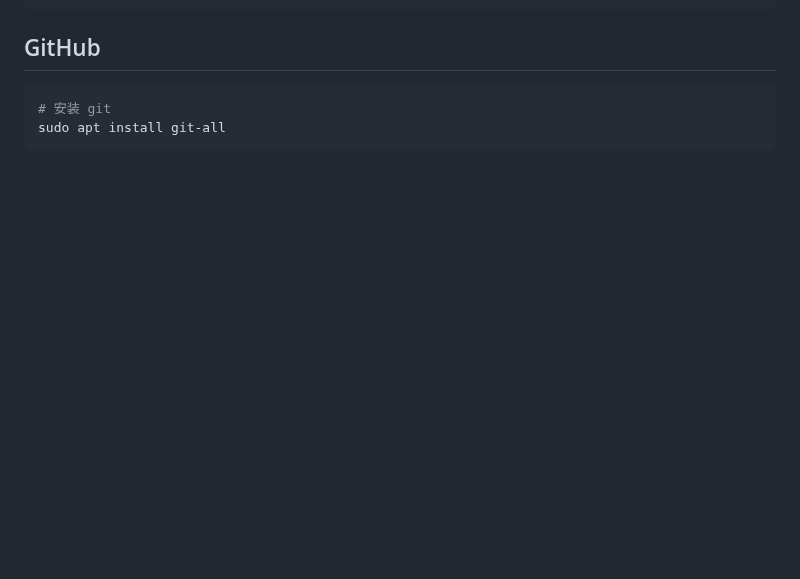
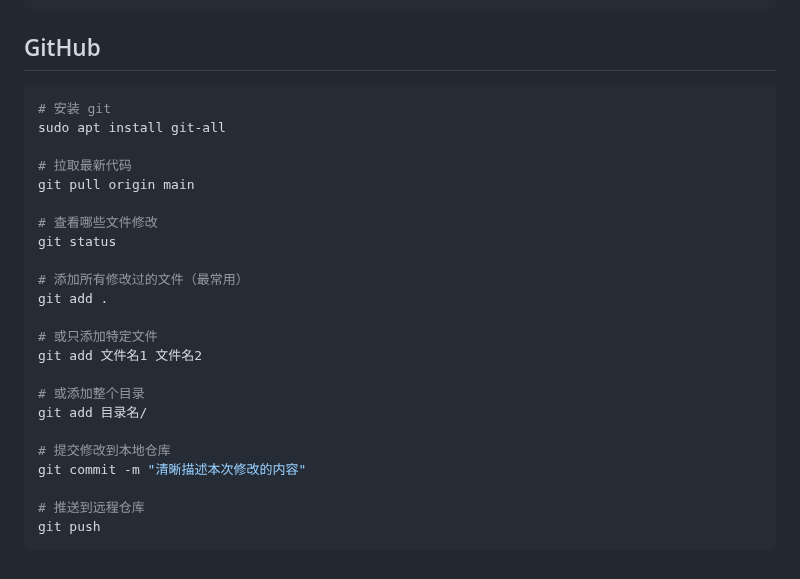
Before and after one commit to Three-Pioneers/Bioinformatics, a Markdown page: Linux.md, the part around the change. Rendered like a GitHub page; blank space fills up the shorter version.

Commit message:
修改了Github使用

```diff
--- a/Linux.md
+++ b/Linux.md
@@ -179,4 +179,25 @@ sudo sysctl -p
 ~~~bash
 # 安装 git
 sudo apt install git-all
+
+# 拉取最新代码
+git pull origin main
+
+# 查看哪些文件修改
+git status
+
+# 添加所有修改过的文件（最常用）
+git add .
+
+# 或只添加特定文件
+git add 文件名1 文件名2
+
+# 或添加整个目录
+git add 目录名/
+
+# 提交修改到本地仓库
+git commit -m "清晰描述本次修改的内容"
+
+# 推送到远程仓库
+git push
 ~~~
```
